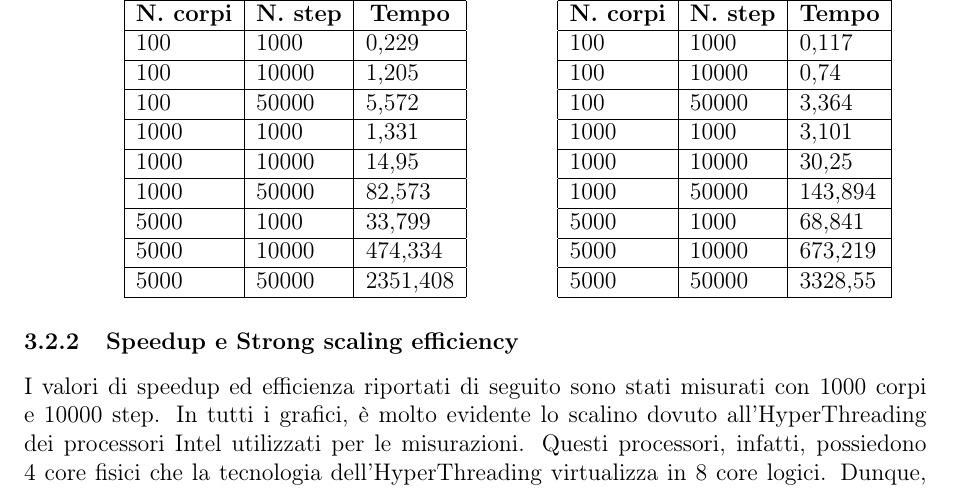
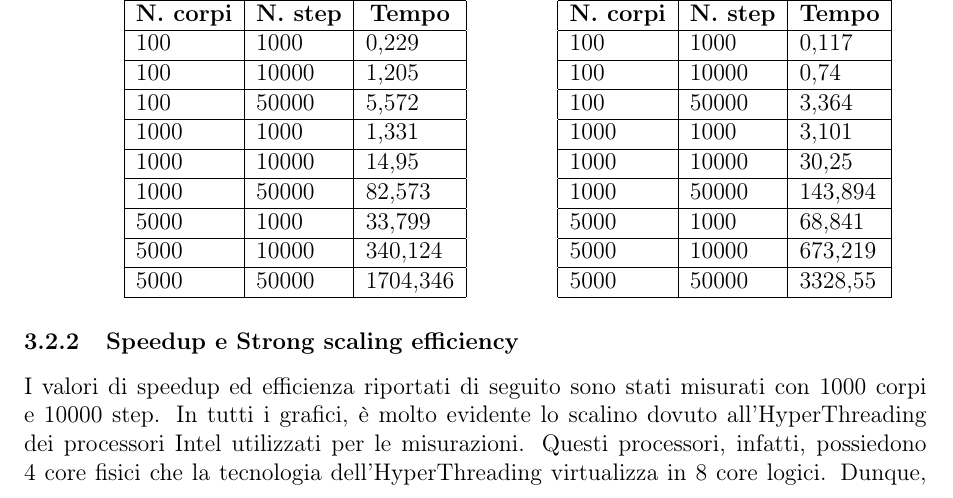
Before and after one commit to Ledmington/Assignment-02, a LaTeX document (doc/report.tex): part of page 5 of 6, cut so that both start at the same text. Compiled offline with pdfLaTeX.

Commit message:
Times picked for es 1

```diff
--- a/doc/report.tex
+++ b/doc/report.tex
@@ -332,8 +332,8 @@
 			1000 & 10000 & 14,95 \\ \hline
 			1000 & 50000 & 82,573 \\ \hline
 			5000 & 1000 & 33,799 \\ \hline
-			5000 & 10000 & 474,334 \\ \hline
-			5000 & 50000 & 2351,408 \\ \hline
+			5000 & 10000 & 340,124 \\ \hline
+			5000 & 50000 & 1704,346 \\ \hline
 		\end{tabular}
 	\end{minipage}
 	\hfill
```
Also changed, not shown: 1 other file.
